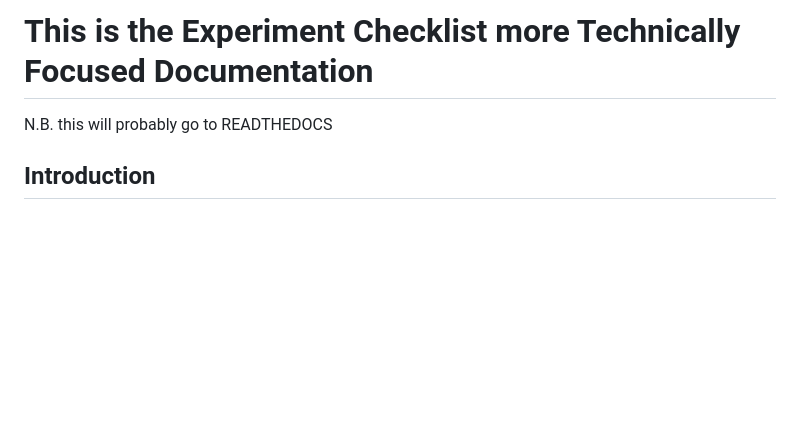
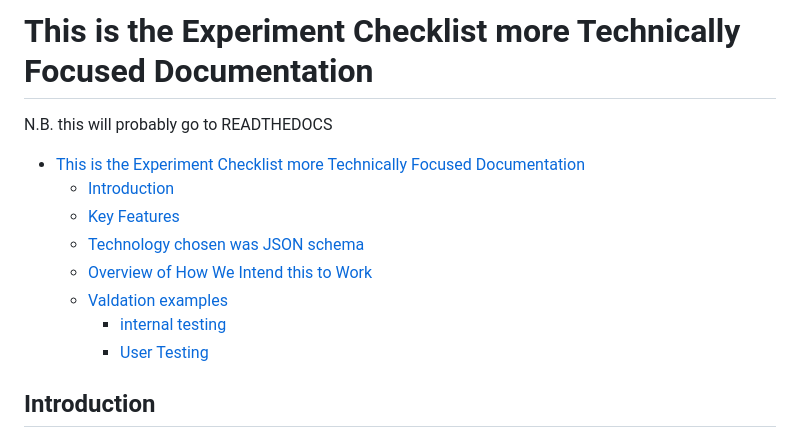
Before and after one commit to enasequence/ena-experiment-checklist, a Markdown page: docs/ExperimentChecklistTechnicalDoc.md, the part around the change. Drawn GitHub-style; blank space fills up the shorter version.

Commit message:
updated validation information, with TOC

```diff
--- a/docs/ExperimentChecklistTechnicalDoc.md
+++ b/docs/ExperimentChecklistTechnicalDoc.md
@@ -1,7 +1,17 @@
 # This is the Experiment Checklist more Technically Focused Documentation
 
+N.B. this will probably go to READTHEDOCS
 
-N.B. this will probably go to READTHEDOCS
+<!-- TOC -->
+* [This is the Experiment Checklist more Technically Focused Documentation](#this-is-the-experiment-checklist-more-technically-focused-documentation)
+  * [Introduction](#introduction)
+  * [Key Features](#key-features)
+  * [Technology chosen was JSON schema](#technology-chosen-was-json-schema)
+  * [Overview of How We Intend this to Work](#overview-of-how-we-intend-this-to-work)
+  * [Valdation examples](#valdation-examples)
+    * [internal testing](#internal-testing)
+    * [User Testing](#user-testing)
+<!-- TOC -->
 
 ## Introduction
 The Experiment Checklists are an effort to create template to capture
```
